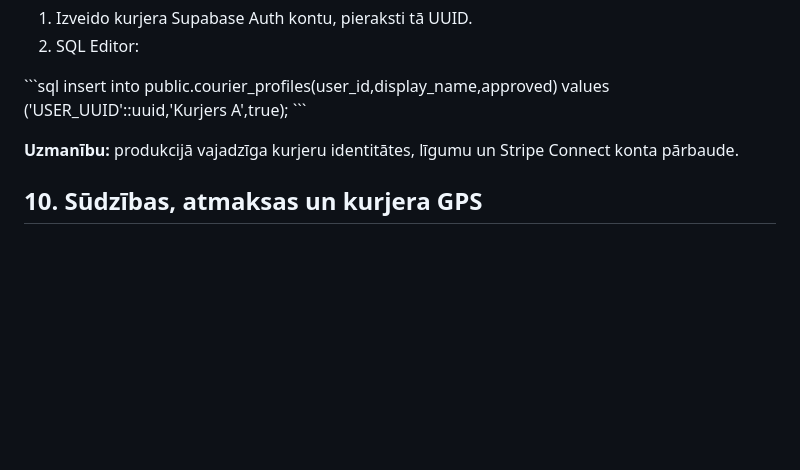
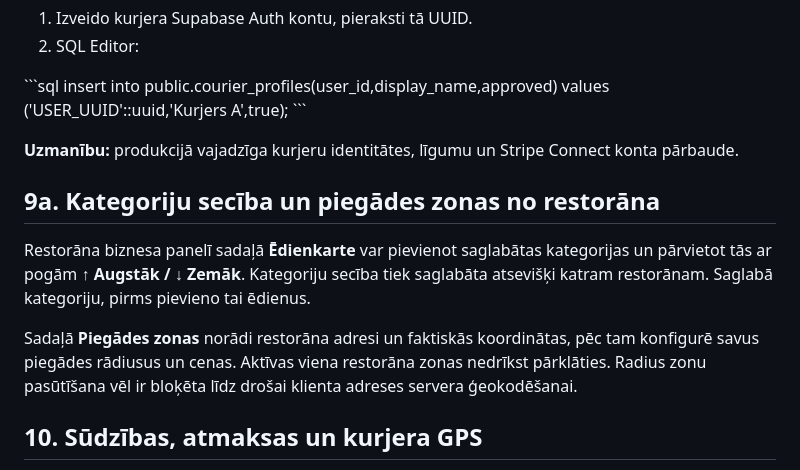
Before and after one commit to Klavmaster/BAITME, a Markdown page: docs/START-HERE-LV.md, the part around the change. Drawn GitHub-style; blank space fills up the shorter version.

```diff
--- a/docs/START-HERE-LV.md
+++ b/docs/START-HERE-LV.md
@@ -133,6 +133,12 @@ values ('USER_UUID'::uuid,'Kurjers A',true);
 
 **Uzmanību:** produkcijā vajadzīga kurjeru identitātes, līgumu un Stripe Connect konta pārbaude.
 
+## 9a. Kategoriju secība un piegādes zonas no restorāna
+
+Restorāna biznesa panelī sadaļā **Ēdienkarte** var pievienot saglabātas kategorijas un pārvietot tās ar pogām **↑ Augstāk / ↓ Zemāk**. Kategoriju secība tiek saglabāta atsevišķi katram restorānam. Saglabā kategoriju, pirms pievieno tai ēdienus.
+
+Sadaļā **Piegādes zonas** norādi restorāna adresi un faktiskās koordinātas, pēc tam konfigurē savus piegādes rādiusus un cenas. Aktīvas viena restorāna zonas nedrīkst pārklāties. Radius zonu pasūtīšana vēl ir bloķēta līdz drošai klienta adreses servera ģeokodēšanai.
+
 ## 10. Sūdzības, atmaksas un kurjera GPS
 
 - Klienta lietotnē pēc **apmaksāta** pasūtījuma ir **Sūdzība / atmaksa**. Klients apraksta problēmu un piedāvā daļējās atmaksas summu.
```
Also changed, not shown: docs/BAITME-STAGING-CONNECTION.md (+14 -0 lines), docs/PRODUCTION-GATES.md (+2 -0 lines).
